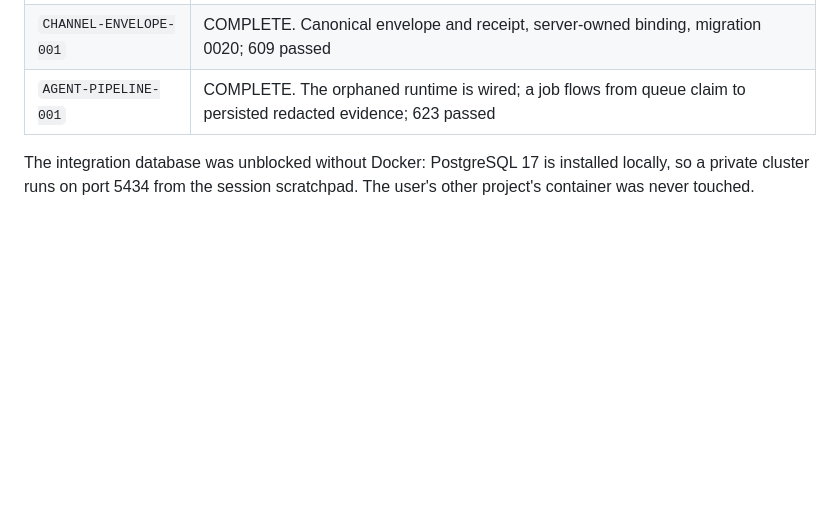
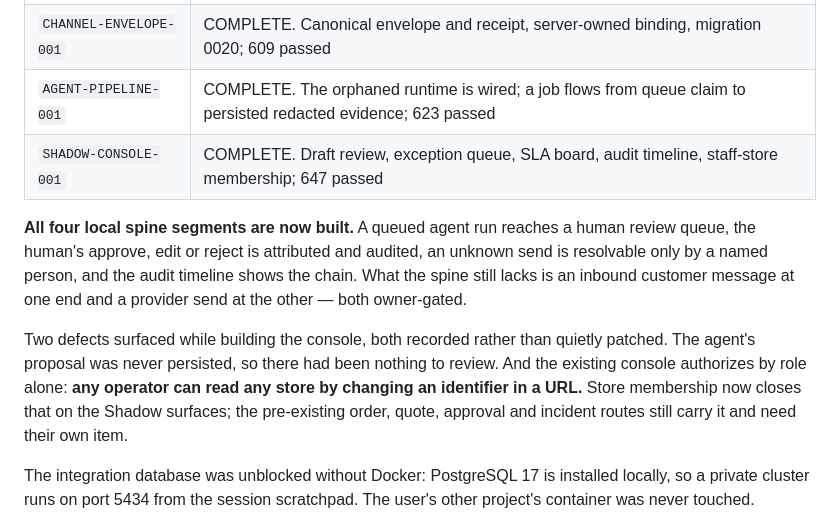
Before and after one commit to andreidhoang/nha-trang-laundry-ai, a Markdown page: docs/PATH_TO_PRODUCTION_REVIEW.md, the part around the change. Rendered like a GitHub page; blank space fills up the shorter version.

```diff
--- a/docs/PATH_TO_PRODUCTION_REVIEW.md
+++ b/docs/PATH_TO_PRODUCTION_REVIEW.md
@@ -238,6 +238,18 @@ the first time in this repository's history.
 | `ENV-INTEGRITY-001` | COMPLETE. All six declared commands verbatim; 583 passed, 1 platform-gated skip, zero PostgreSQL skips |
 | `CHANNEL-ENVELOPE-001` | COMPLETE. Canonical envelope and receipt, server-owned binding, migration 0020; 609 passed |
 | `AGENT-PIPELINE-001` | COMPLETE. The orphaned runtime is wired; a job flows from queue claim to persisted redacted evidence; 623 passed |
+| `SHADOW-CONSOLE-001` | COMPLETE. Draft review, exception queue, SLA board, audit timeline, staff-store membership; 647 passed |
+
+**All four local spine segments are now built.** A queued agent run reaches a human review queue,
+the human's approve, edit or reject is attributed and audited, an unknown send is resolvable only by
+a named person, and the audit timeline shows the chain. What the spine still lacks is an inbound
+customer message at one end and a provider send at the other — both owner-gated.
+
+Two defects surfaced while building the console, both recorded rather than quietly patched. The
+agent's proposal was never persisted, so there had been nothing to review. And the existing console
+authorizes by role alone: **any operator can read any store by changing an identifier in a URL.**
+Store membership now closes that on the Shadow surfaces; the pre-existing order, quote, approval and
+incident routes still carry it and need their own item.
 
 The integration database was unblocked without Docker: PostgreSQL 17 is installed locally, so a
 private cluster runs on port 5434 from the session scratchpad. The user's other project's container
```
Also changed, not shown: context/PROJECT_CONTINUATION.md (+5 -4 lines).
